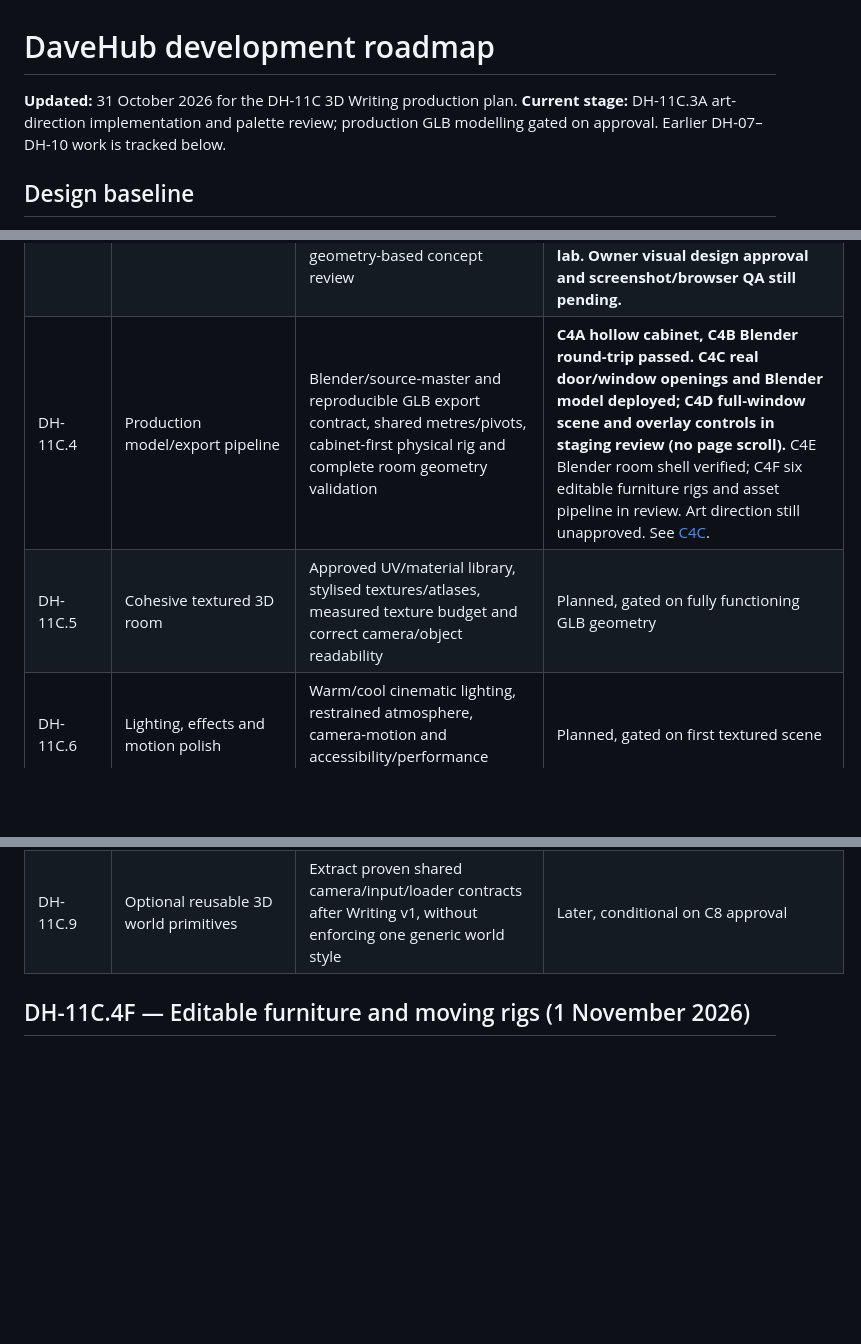
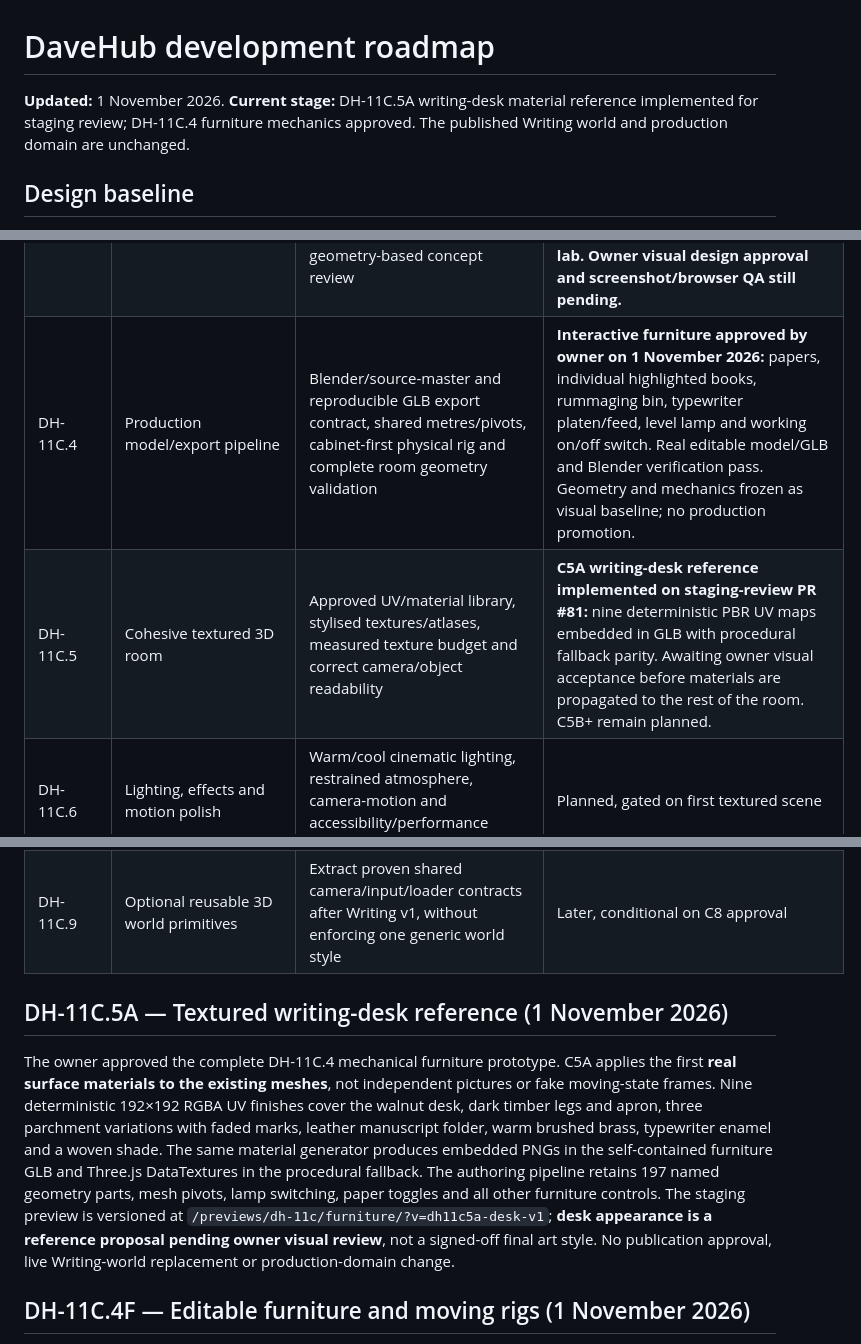
Before and after one commit to tametheboardgame/davehub, a Markdown page: docs/ROADMAP.md, 3 parts joined by grey strips. Drawn GitHub-style; blank space fills up the shorter version.

Commit message:
docs(DH-11C.5A): record owner-approved mechanics and desk material review gate

```diff
--- a/docs/ROADMAP.md
+++ b/docs/ROADMAP.md
@@ -1,6 +1,6 @@
 # DaveHub development roadmap
 
-**Updated:** 31 October 2026 for the DH-11C 3D Writing production plan. **Current stage:** DH-11C.3A art-direction implementation and palette review; production GLB modelling gated on approval. Earlier DH-07–DH-10 work is tracked below.
+**Updated:** 1 November 2026. **Current stage:** DH-11C.5A writing-desk material reference implemented for staging review; DH-11C.4 furniture mechanics approved. The published Writing world and production domain are unchanged.
 
 ## Design baseline
 
@@ -63,12 +63,16 @@
 | DH-11C.1 | The Living Filing Cabinet | First fully explorable object inside the Writing island: original layered cabinet art, zoom to cabinet, five physical drawers, folder examination, persisted discoveries, accessible mobile interactions, approved-catalogue isolation | **Geometry-first reset adopted. A separate five-drawer CSS 3D mechanics laboratory is implemented for /previews/dh-11c/cabinet/ with fixed case/drawer depth, camera yaw/pitch controls and scrubbable movement. Full art integration remains blocked until geometry prototype is reviewed and approved; the current Writing room stays unchanged. See [DH11C1_LIVING_FILING_CABINET.md](DH11C1_LIVING_FILING_CABINET.md).** |
 | DH-11C.2 | Explore the complete Manuscript Hoard in 3D | One shared WebGL camera/coordinate system, actual 3D room and seven furniture/scene interactions, keyboard/mobile focus navigation, no new publications | **Mechanics prototype implemented, owner liked, staging/Cloudflare checks passed; visual production design and real Writing-world integration still pending.** See [DH11C2_FULL_ROOM_GEOMETRY.md](DH11C2_FULL_ROOM_GEOMETRY.md). |
 | DH-11C.3 | Art direction and asset bible | Owner-approved style/material/lighting reference, eight camera views, P0/P1/P2 model inventory and geometry-based concept review | **DH-11C.3A implementation in review: draft art bible, camera/geometry source audit, 21-asset inventory, GLB contract and interactive same-geometry palette lab. Owner visual design approval and screenshot/browser QA still pending.** |
-| DH-11C.4 | Production model/export pipeline | Blender/source-master and reproducible GLB export contract, shared metres/pivots, cabinet-first physical rig and complete room geometry validation | **C4A hollow cabinet, C4B Blender round-trip passed. C4C real door/window openings and Blender model deployed; C4D full-window scene and overlay controls in staging review (no page scroll).** C4E Blender room shell verified; C4F six editable furniture rigs and asset pipeline in review. Art direction still unapproved. See [C4C](DH11C4C_ARCHITECTURE_AND_BLENDER_COMPARE.md). |
-| DH-11C.5 | Cohesive textured 3D room | Approved UV/material library, stylised textures/atlases, measured texture budget and correct camera/object readability | Planned, gated on fully functioning GLB geometry |
+| DH-11C.4 | Production model/export pipeline | Blender/source-master and reproducible GLB export contract, shared metres/pivots, cabinet-first physical rig and complete room geometry validation | **Interactive furniture approved by owner on 1 November 2026:** papers, individual highlighted books, rummaging bin, typewriter platen/feed, level lamp and working on/off switch. Real editable model/GLB and Blender verification pass. Geometry and mechanics frozen as visual baseline; no production promotion. |
+| DH-11C.5 | Cohesive textured 3D room | Approved UV/material library, stylised textures/atlases, measured texture budget and correct camera/object readability | **C5A writing-desk reference implemented on staging-review PR #81:** nine deterministic PBR UV maps embedded in GLB with procedural fallback parity. Awaiting owner visual acceptance before materials are propagated to the rest of the room. C5B+ remain planned. |
 | DH-11C.6 | Lighting, effects and motion polish | Warm/cool cinematic lighting, restrained atmosphere, camera-motion and accessibility/performance evidence | Planned, gated on first textured scene |
 | DH-11C.7 | Deep physical interactions and approved manuscript content | Five drawers and folder lift/inspect/return, other object mechanics, deterministic approved-only content adapter and full accessible fallbacks | Planned; no new content approval granted |
 | DH-11C.8 | Staging integration and release QA | Cross-browser/mobile QA, cold-load/fps checks, content and game regressions, reversible staging integration and owner approval | Planned; **no production-domain changes** |
 | DH-11C.9 | Optional reusable 3D world primitives | Extract proven shared camera/input/loader contracts after Writing v1, without enforcing one generic world style | Later, conditional on C8 approval |
+
+## DH-11C.5A — Textured writing-desk reference (1 November 2026)
+
+The owner approved the complete DH-11C.4 mechanical furniture prototype. C5A applies the first **real surface materials to the existing meshes**, not independent pictures or fake moving-state frames. Nine deterministic 192×192 RGBA UV finishes cover the walnut desk, dark timber legs and apron, three parchment variations with faded marks, leather manuscript folder, warm brushed brass, typewriter enamel and a woven shade. The same material generator produces embedded PNGs in the self-contained furniture GLB and Three.js DataTextures in the procedural fallback. The authoring pipeline retains 197 named geometry parts, mesh pivots, lamp switching, paper toggles and all other furniture controls. The staging preview is versioned at `/previews/dh-11c/furniture/?v=dh11c5a-desk-v1`; **desk appearance is a reference proposal pending owner visual review**, not a signed-off final art style. No publication approval, live Writing-world replacement or production-domain change.
 
 ## DH-11C.4F — Editable furniture and moving rigs (1 November 2026)
 
```
